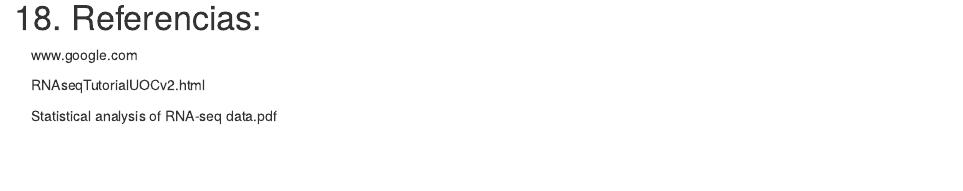
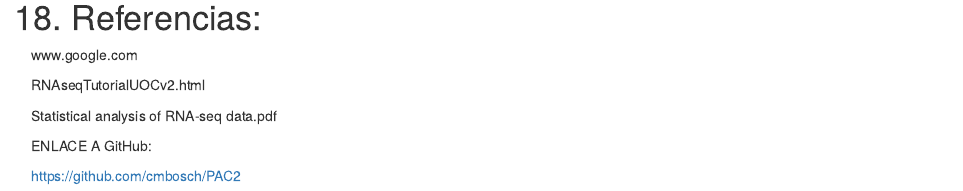
Before and after one commit to cmbosch/PAC2, an R Markdown document (PAC2.Rmd): the page in a window 1100 px wide, from 17110 px down. Rendered offline with R 4.5, knitr and Pandoc, with nearby package versions; code that draws random numbers runs with fixed seeds of ours; some code elsewhere in the file could not run offline.

Commit message:
Add files via upload

```diff
--- a/PAC2.Rmd
+++ b/PAC2.Rmd
@@ -499,3 +499,7 @@ www.google.com
 RNAseqTutorialUOCv2.html
 
 Statistical analysis of RNA-seq data.pdf
+
+ENLACE A GitHub:
+
+https://github.com/cmbosch/PAC2
```
Also changed, not shown: PAC2.html, PAC2.pdf.
